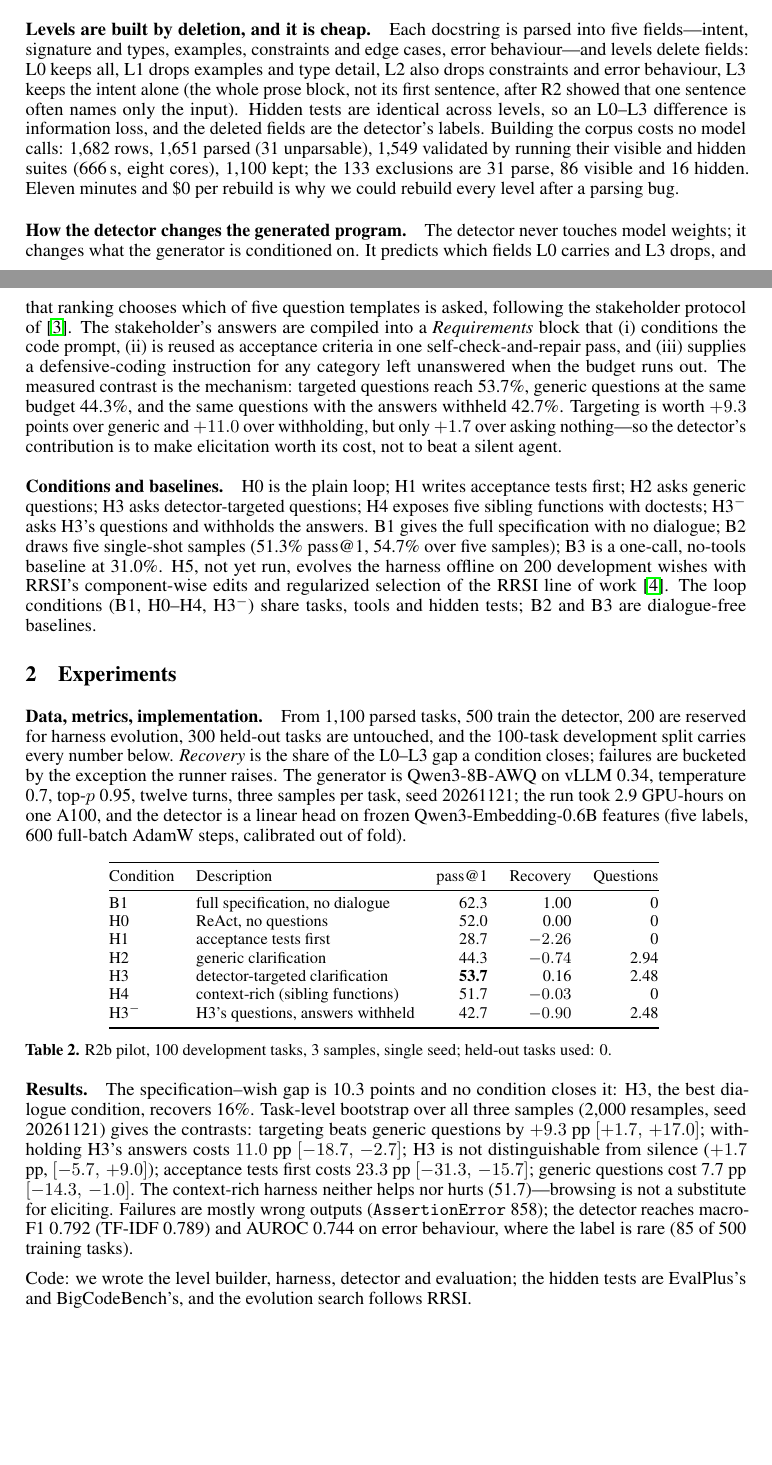
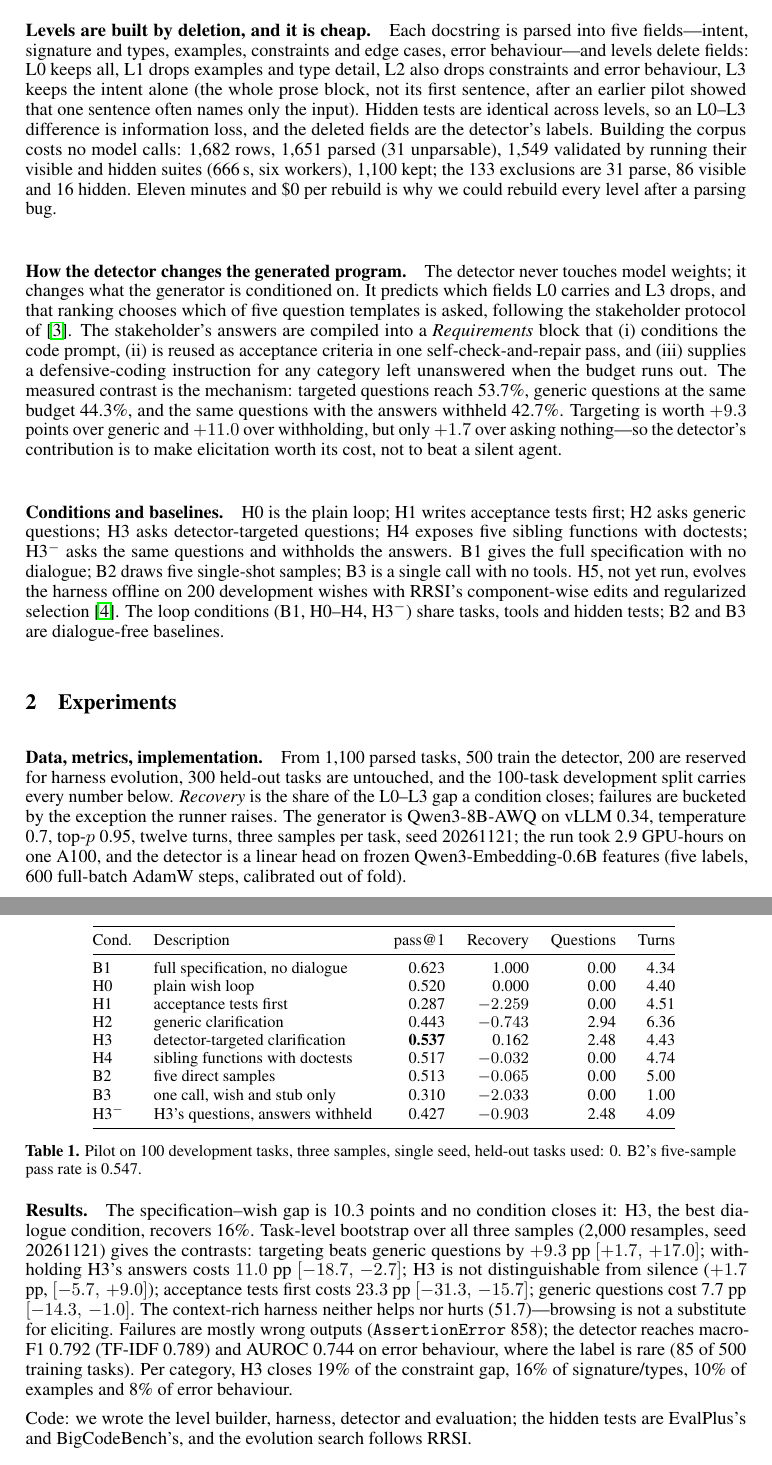
Before and after one commit to dpologdvinity/superagent, a LaTeX paper (paper/milestone/main.tex): two parts of pages 1 and 2 of 3 before the commit and two parts of pages 2 and 3 of 3 after it, joined at a grey line, cut so that both start at the same text, the shorter picture padded with empty space. Compiled offline with pdfLaTeX.

Commit message:
Adopt the ED-compliant milestone layout and final table

```diff
--- a/paper/milestone/main.tex
+++ b/paper/milestone/main.tex
@@ -98,9 +100,9 @@ them constraining its arguments and 25.7\% also specifying error behaviour; MBPP
 Each docstring is parsed into five fields---intent, signature and types, examples, constraints
 and edge cases, error behaviour---and levels delete fields: L0 keeps all, L1 drops examples and
 type detail, L2 also drops constraints and error behaviour, L3 keeps the intent alone (the whole
-prose block, not its first sentence, after R2 showed that one sentence often names only the
+prose block, not its first sentence, after an earlier pilot showed that one sentence often names only the
 input). Hidden tests are identical across levels, so an L0--L3 difference is information loss, and
-the deleted fields are the detector's labels. Building the corpus costs no model calls: 1{,}682 rows, 1{,}651 parsed (31 unparsable), 1{,}549 validated by running their visible and hidden suites (666\,s, eight cores), 1{,}100 kept; the 133 exclusions are 31 parse, 86 visible and 16 hidden. Eleven minutes and \$0 per rebuild is why we could rebuild every level after a parsing bug.
+the deleted fields are the detector's labels. Building the corpus costs no model calls: 1{,}682 rows, 1{,}651 parsed (31 unparsable), 1{,}549 validated by running their visible and hidden suites (666\,s, six workers), 1{,}100 kept; the 133 exclusions are 31 parse, 86 visible and 16 hidden. Eleven minutes and \$0 per rebuild is why we could rebuild every level after a parsing bug.
 
 \paragraph{How the detector changes the generated program.}
 The detector never touches model weights; it changes what the generator is conditioned on. It
@@ -117,11 +119,10 @@ is to make elicitation worth its cost, not to beat a silent agent.
 
 \paragraph{Conditions and baselines.}
 H0 is the plain loop; H1 writes acceptance tests first; H2 asks generic questions; H3 asks
-detector-targeted questions; H4 exposes five sibling functions with doctests; H3$^-$ asks H3's questions and
-withholds the answers. B1 gives the full specification with no dialogue; B2 draws five
-single-shot samples (51.3\% pass@1, 54.7\% over five samples); B3 is a one-call, no-tools baseline
-at 31.0\%. H5, not yet run, evolves the harness offline on 200 development wishes with RRSI's
-component-wise edits and regularized selection of the RRSI line of work \citep{xia2026rrsi}. The
+detector-targeted questions; H4 exposes five sibling functions with doctests; H3$^-$ asks the same questions and
+withholds the answers. B1 gives the full specification with no dialogue; B2 draws five single-shot
+samples; B3 is a single call with no tools. H5, not yet run, evolves the harness offline on 200 development wishes with RRSI's
+component-wise edits and regularized selection \citep{xia2026rrsi}. The
 loop conditions (B1, H0--H4, H3$^-$) share tasks, tools and hidden tests; B2 and B3 are
 dialogue-free baselines.
 
@@ -136,24 +137,26 @@ temperature 0.7, top-$p$ 0.95, twelve turns, three samples per task, seed 202611
 features (five labels, 600 full-batch AdamW steps, calibrated out of fold).
 
 \begin{center}
-  \small
-  \begin{tabular}{@{}llrrr@{}}
+  \footnotesize
+  \begin{tabular}{@{}llrrrr@{}}
     \toprule
-    Condition & Description & pass@1 & Recovery & Questions \\
+    Cond. & Description & pass@1 & Recovery & Questions & Turns \\
     \midrule
-    B1        & full specification, no dialogue & 62.3 & 1.00 & 0 \\
-    H0        & ReAct, no questions             & 52.0 & 0.00 & 0 \\
-    H1        & acceptance tests first          & 28.7 & $-2.26$ & 0 \\
-    H2        & generic clarification           & 44.3 & $-0.74$ & 2.94 \\
-    H3        & detector-targeted clarification & \textbf{53.7} & 0.16 & 2.48 \\
-    H4        & context-rich (sibling functions)& 51.7 & $-0.03$ & 0 \\
-    H3$^-$    & H3's questions, answers withheld& 42.7 & $-0.90$ & 2.48 \\
+    B1     & full specification, no dialogue  & 0.623 & 1.000 & 0.00 & 4.34 \\
+    H0     & plain wish loop                  & 0.520 & 0.000 & 0.00 & 4.40 \\
+    H1     & acceptance tests first           & 0.287 & $-2.259$ & 0.00 & 4.51 \\
+    H2     & generic clarification            & 0.443 & $-0.743$ & 2.94 & 6.36 \\
+    H3     & detector-targeted clarification  & \textbf{0.537} & 0.162 & 2.48 & 4.43 \\
+    H4     & sibling functions with doctests  & 0.517 & $-0.032$ & 0.00 & 4.74 \\
+    B2     & five direct samples              & 0.513 & $-0.065$ & 0.00 & 5.00 \\
+    B3     & one call, wish and stub only     & 0.310 & $-2.033$ & 0.00 & 1.00 \\
+    H3$^-$ & H3's questions, answers withheld & 0.427 & $-0.903$ & 2.48 & 4.09 \\
     \bottomrule
   \end{tabular}
   \vspace{2pt}
 
-  {\footnotesize\raggedright\textbf{Table 2.} R2b pilot, 100 development tasks, 3 samples,
-  single seed; held-out tasks used: 0.\par}
+  {\footnotesize\raggedright\textbf{Table 1.} Pilot on 100 development tasks, three samples,
+  single seed, held-out tasks used: 0. B2's five-sample pass rate is 0.547.\par}
 \end{center}
 
 \paragraph{Results.}
@@ -165,7 +168,8 @@ withholding H3's answers costs $11.0$ pp $[-18.7,\,-2.7]$; H3 is not distinguish
 questions cost 7.7 pp $[-14.3,\,-1.0]$. The context-rich harness neither helps nor
 hurts (51.7)---browsing is not a substitute for eliciting. Failures are mostly wrong outputs
 (\texttt{AssertionError} 858); the detector reaches macro-F1 0.792 (TF-IDF 0.789) and AUROC 0.744
-on error behaviour, where the label is rare (85 of 500 training tasks).
+on error behaviour, where the label is rare (85 of 500 training tasks). Per category, H3 closes 19\% of the constraint gap, 16\% of signature/types,
+10\% of examples and 8\% of error behaviour.
 
 Code: we wrote the level builder, harness, detector and evaluation; the hidden tests are EvalPlus's and BigCodeBench's, and the evolution search follows RRSI.
 
```
Also changed, not shown: paper/milestone/main.pdf, paper/milestone/main.tex (2 more changed lines), 2 other files.
